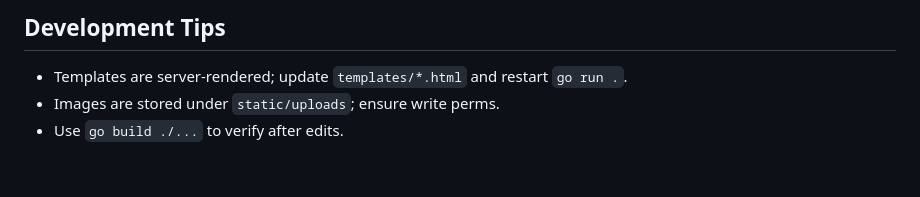
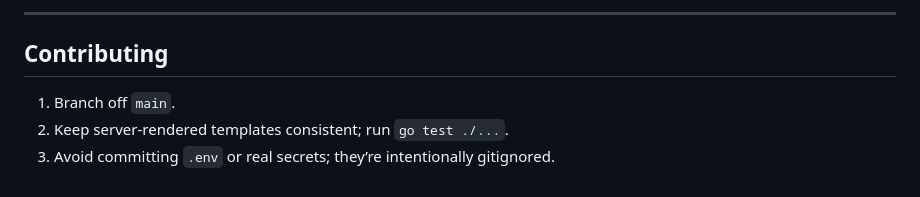
Before and after one commit to AnamelYilma/AstuDigitalLostAndFoundSystem, a Markdown page: README.md, the part around one of its changes. Drawn GitHub-style.

```diff
--- a/README.md
+++ b/README.md
@@ -115,5 +112,7 @@ Logs: "Server starting on http://localhost:8080".
 
-## Development Tips
-- Templates are server-rendered; update `templates/*.html` and restart `go run .`.
-- Images are stored under `static/uploads`; ensure write perms.
-- Use `go build ./...` to verify after edits.
+---
+
+## Contributing
+1. Branch off `main`.
+2. Keep server-rendered templates consistent; run `go test ./...`.
+3. Avoid committing `.env` or real secrets; they’re intentionally gitignored.
```
Also changed, not shown: other parts of README.md (+87 -90 lines).
